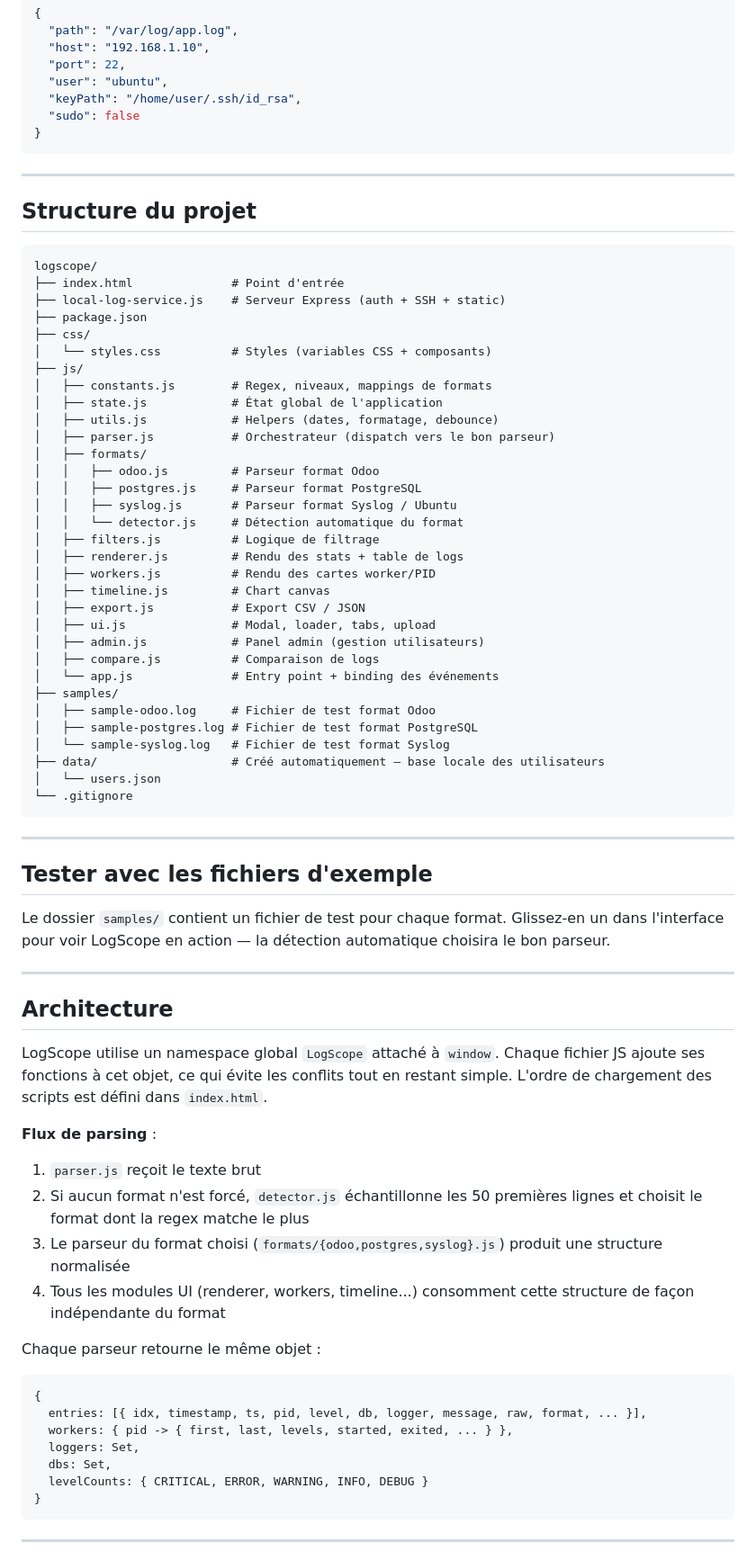
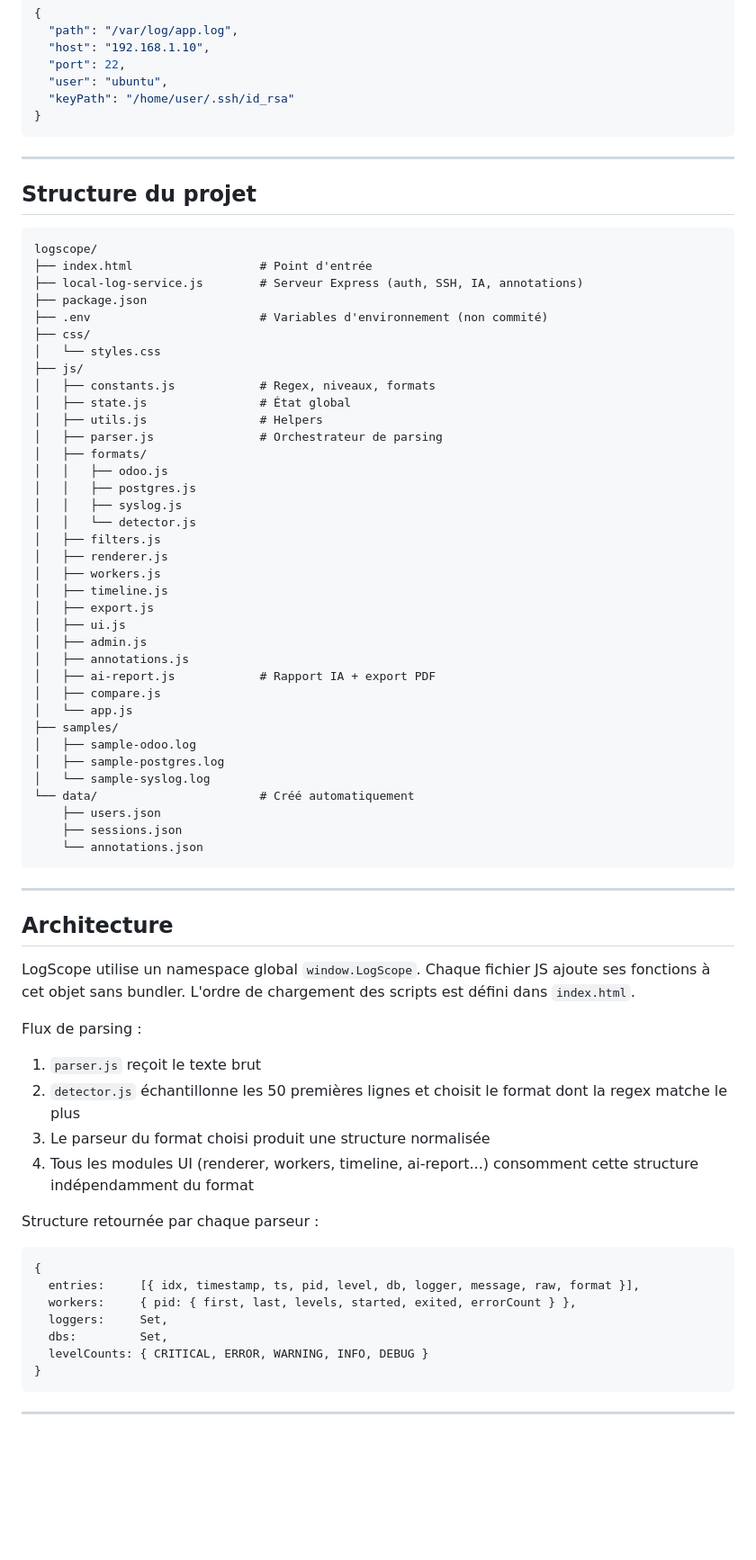
Before and after one commit to Anasoufkir/smartlog, a Markdown page: README.md, the part around one of its changes. Shown at 90% size. GitHub-like rendering; blank space fills up the shorter version.

````diff
--- a/README.md
+++ b/README.md
@@ -152,8 +244,7 @@ Corps pour un fichier **distant via SSH** :
   "host": "192.168.1.10",
   "port": 22,
   "user": "ubuntu",
-  "keyPath": "/home/user/.ssh/id_rsa",
-  "sudo": false
+  "keyPath": "/home/user/.ssh/id_rsa"
 }
 ```
 
@@ -163,64 +254,62 @@ Corps pour un fichier **distant via SSH** :
 
 ```
 logscope/
-├── index.html              # Point d'entrée
-├── local-log-service.js    # Serveur Express (auth + SSH + static)
+├── index.html                  # Point d'entrée
+├── local-log-service.js        # Serveur Express (auth, SSH, IA, annotations)
 ├── package.json
+├── .env                        # Variables d'environnement (non commité)
 ├── css/
-│   └── styles.css          # Styles (variables CSS + composants)
+│   └── styles.css
 ├── js/
-│   ├── constants.js        # Regex, niveaux, mappings de formats
-│   ├── state.js            # État global de l'application
-│   ├── utils.js            # Helpers (dates, formatage, debounce)
-│   ├── parser.js           # Orchestrateur (dispatch vers le bon parseur)
+│   ├── constants.js            # Regex, niveaux, formats
+│   ├── state.js                # État global
+│   ├── utils.js                # Helpers
+│   ├── parser.js               # Orchestrateur de parsing
 │   ├── formats/
-│   │   ├── odoo.js         # Parseur format Odoo
-│   │   ├── postgres.js     # Parseur format PostgreSQL
-│   │   ├── syslog.js       # Parseur format Syslog / Ubuntu
-│   │   └── detector.js     # Détection automatique du format
-│   ├── filters.js          # Logique de filtrage
-│   ├── renderer.js         # Rendu des stats + table de logs
-│   ├── workers.js          # Rendu des cartes worker/PID
-│   ├── timeline.js         # Chart canvas
-│   ├── export.js           # Export CSV / JSON
-│   ├── ui.js               # Modal, loader, tabs, upload
-│   ├── admin.js            # Panel admin (gestion utilisateurs)
-│   ├── compare.js          # Comparaison de logs
-│   └── app.js              # Entry point + binding des événements
+│   │   ├── odoo.js
+│   │   ├── postgres.js
+│   │   ├── syslog.js
+│   │   └── detector.js
+│   ├── filters.js
+│   ├── renderer.js
+│   ├── workers.js
+│   ├── timeline.js
+│   ├── export.js
+│   ├── ui.js
+│   ├── admin.js
+│   ├── annotations.js
+│   ├── ai-report.js            # Rapport IA + export PDF
+│   ├── compare.js
+│   └── app.js
 ├── samples/
-│   ├── sample-odoo.log     # Fichier de test format Odoo
-│   ├── sample-postgres.log # Fichier de test format PostgreSQL
-│   └── sample-syslog.log   # Fichier de test format Syslog
-├── data/                   # Créé automatiquement — base locale des utilisateurs
-│   └── users.json
-└── .gitignore
+│   ├── sample-odoo.log
+│   ├── sample-postgres.log
+│   └── sample-syslog.log
+└── data/                       # Créé automatiquement
+    ├── users.json
+    ├── sessions.json
+    └── annotations.json
 ```
-
----
-
-## Tester avec les fichiers d'exemple
-
-Le dossier `samples/` contient un fichier de test pour chaque format. Glissez-en un dans l'interface pour voir LogScope en action — la détection automatique choisira le bon parseur.
 
 ---
 
 ## Architecture
 
-LogScope utilise un namespace global `LogScope` attaché à `window`. Chaque fichier JS ajoute ses fonctions à cet objet, ce qui évite les conflits tout en restant simple. L'ordre de chargement des scripts est défini dans `index.html`.
+LogScope utilise un namespace global `window.LogScope`. Chaque fichier JS ajoute ses fonctions à cet objet sans bundler. L'ordre de chargement des scripts est défini dans `index.html`.
 
-**Flux de parsing** :
+Flux de parsing :
 1. `parser.js` reçoit le texte brut
-2. Si aucun format n'est forcé, `detector.js` échantillonne les 50 premières lignes et choisit le format dont la regex matche le plus
-3. Le parseur du format choisi (`formats/{odoo,postgres,syslog}.js`) produit une structure normalisée
-4. Tous les modules UI (renderer, workers, timeline...) consomment cette structure de façon indépendante du format
+2. `detector.js` échantillonne les 50 premières lignes et choisit le format dont la regex matche le plus
+3. Le parseur du format choisi produit une structure normalisée
+4. Tous les modules UI (renderer, workers, timeline, ai-report...) consomment cette structure indépendamment du format
 
-Chaque parseur retourne le même objet :
+Structure retournée par chaque parseur :
 ```javascript
 {
-  entries: [{ idx, timestamp, ts, pid, level, db, logger, message, raw, format, ... }],
-  workers: { pid -> { first, last, levels, started, exited, ... } },
-  loggers: Set,
-  dbs: Set,
+  entries:     [{ idx, timestamp, ts, pid, level, db, logger, message, raw, format }],
+  workers:     { pid: { first, last, levels, started, exited, errorCount } },
+  loggers:     Set,
+  dbs:         Set,
   levelCounts: { CRITICAL, ERROR, WARNING, INFO, DEBUG }
 }
 ```
````
Also changed, not shown: other parts of README.md (+186 -94 lines).
